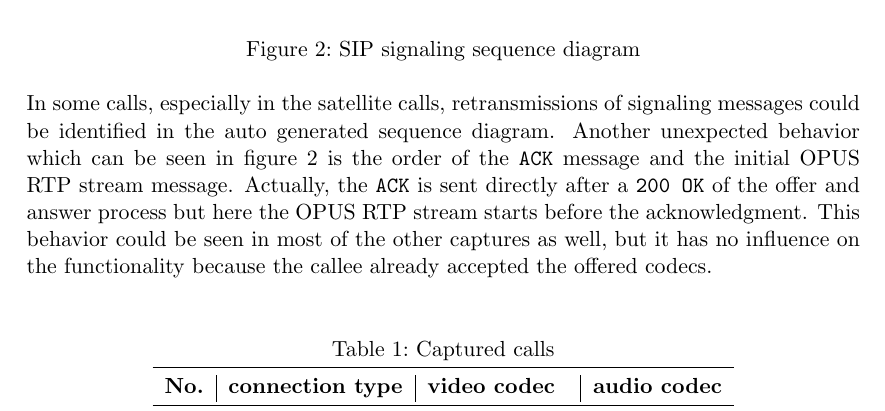
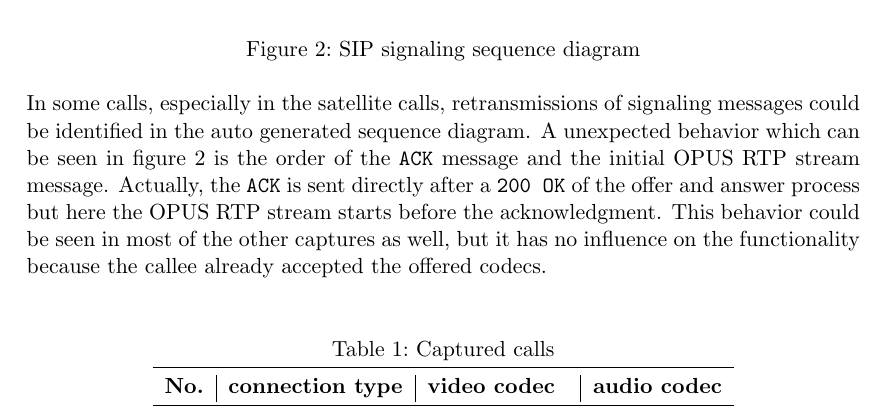
Before and after one commit to AramisOposich/CN2, a LaTeX document (task2/lab_report_2.tex): part of page 4 of 5, cut so that both start at the same text. Compiled offline with pdfLaTeX.

Commit message:
kleine Verbesserungen

```diff
--- a/task2/lab_report_2.tex
+++ b/task2/lab_report_2.tex
@@ -21,7 +21,7 @@
 
 \usepackage[headsepline]{scrlayer-scrpage} % header
 \ohead{Group 06} % right part of header
-\ihead{Assignment 1} % left part of header
+\ihead{Assignment 2} % left part of header
 
 \lstset{basicstyle=\ttfamily} % monospaced font in listing
 
@@ -138,9 +138,10 @@ A deeper look in the SDP section in the body of the third message in the flow co
 	\label{fig:sigFlow} % labeling to refer it inside the text
 \end{figure}
 In some calls, especially in the satellite calls, retransmissions of signaling messages could be identified in the auto generated sequence diagram.
-Another unexpected behavior which can be seen in \cref{fig:sigFlow} is the order of the \verb|ACK| message and the initial OPUS RTP stream message.
+A unexpected behavior which can be seen in \cref{fig:sigFlow} is the order of the \verb|ACK| message and the initial OPUS RTP stream message.
 Actually, the \verb|ACK| is sent directly after a \verb|200 OK| of the offer and answer process but here the OPUS RTP stream starts before the acknowledgment.
 This behavior could be seen in most of the other captures as well, but it has no influence on the functionality because the callee already accepted the offered codecs.
+
 
 \subsection{Audio codec quality comparison} \label{subsec:audio}
 - Audio codecs subjektiv  vergleichen (vielleicht nach der Mean Opinion Score)
```
Also changed, not shown: task2/lab_report_2.pdf.
